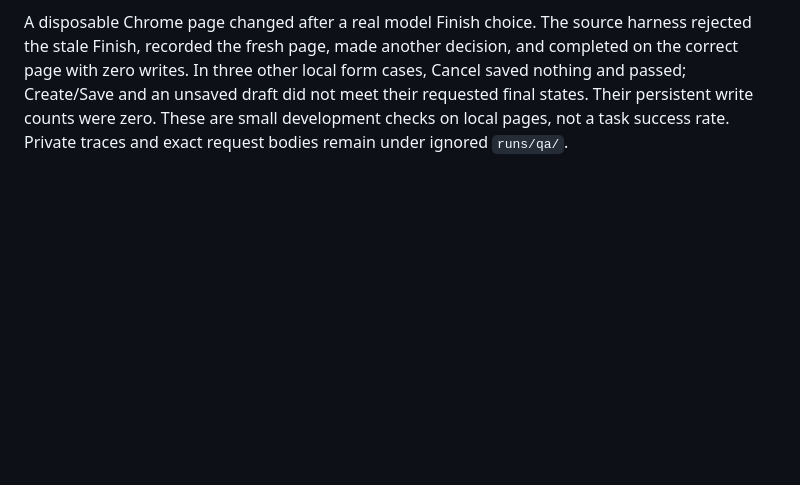
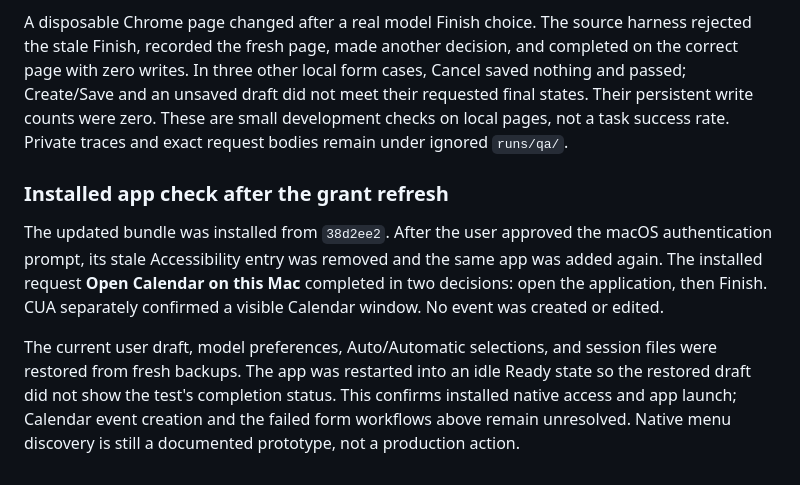
Before and after one commit to cgasgarth/system-one-computer-use, a Markdown page: docs/validation.md, the part around the change. Rendered like a GitHub page; blank space fills up the shorter version.

Commit message:
Record installed app verification after access refresh

```diff
--- a/docs/validation.md
+++ b/docs/validation.md
@@ -199,3 +199,18 @@ local form cases, Cancel saved nothing and passed; Create/Save and an unsaved
 draft did not meet their requested final states. Their persistent write counts
 were zero. These are small development checks on local pages, not a task success
 rate. Private traces and exact request bodies remain under ignored `runs/qa/`.
+
+### Installed app check after the grant refresh
+
+The updated bundle was installed from `38d2ee2`. After the user approved the
+macOS authentication prompt, its stale Accessibility entry was removed and the
+same app was added again. The installed request **Open Calendar on this Mac**
+completed in two decisions: open the application, then Finish. CUA separately
+confirmed a visible Calendar window. No event was created or edited.
+
+The current user draft, model preferences, Auto/Automatic selections, and session
+files were restored from fresh backups. The app was restarted into an idle Ready
+state so the restored draft did not show the test's completion status. This
+confirms installed native access and app launch; Calendar event creation and the
+failed form workflows above remain unresolved. Native menu discovery is still a
+documented prototype, not a production action.
```
